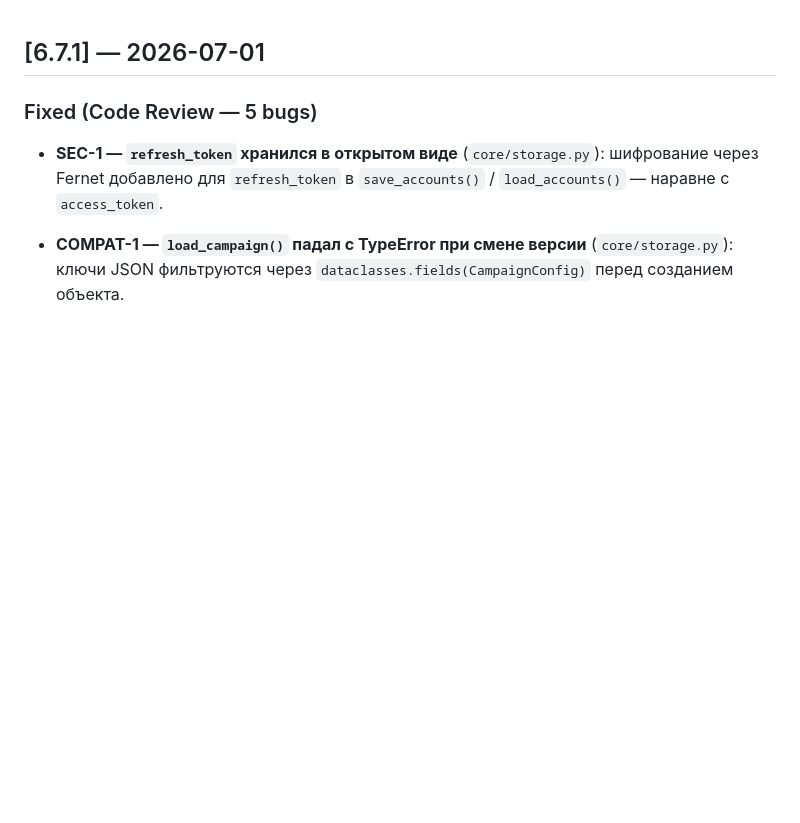
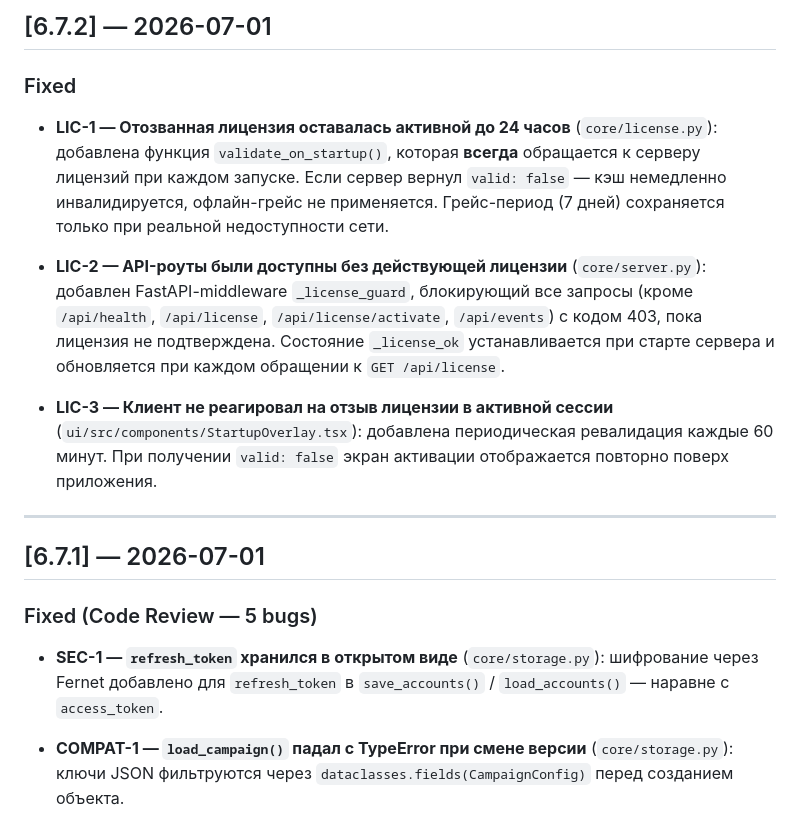
Before and after one commit to FTPLabs/FMailSender, a Markdown page: CHANGELOG.md, the part around the change. Drawn GitHub-style; blank space fills up the shorter version.

Commit message:
docs: add v6.7.2 changelog entry (license enforcement)

```diff
--- a/CHANGELOG.md
+++ b/CHANGELOG.md
@@ -1,3 +1,15 @@
+## [6.7.2] — 2026-07-01
+
+### Fixed
+
+- **LIC-1 — Отозванная лицензия оставалась активной до 24 часов** (`core/license.py`): добавлена функция `validate_on_startup()`, которая **всегда** обращается к серверу лицензий при каждом запуске. Если сервер вернул `valid: false` — кэш немедленно инвалидируется, офлайн-грейс не применяется. Грейс-период (7 дней) сохраняется только при реальной недоступности сети.
+
+- **LIC-2 — API-роуты были доступны без действующей лицензии** (`core/server.py`): добавлен FastAPI-middleware `_license_guard`, блокирующий все запросы (кроме `/api/health`, `/api/license`, `/api/license/activate`, `/api/events`) с кодом 403, пока лицензия не подтверждена. Состояние `_license_ok` устанавливается при старте сервера и обновляется при каждом обращении к `GET /api/license`.
+
+- **LIC-3 — Клиент не реагировал на отзыв лицензии в активной сессии** (`ui/src/components/StartupOverlay.tsx`): добавлена периодическая ревалидация каждые 60 минут. При получении `valid: false` экран активации отображается повторно поверх приложения.
+
+---
+
 ## [6.7.1] — 2026-07-01
 
 ### Fixed (Code Review — 5 bugs)
```
